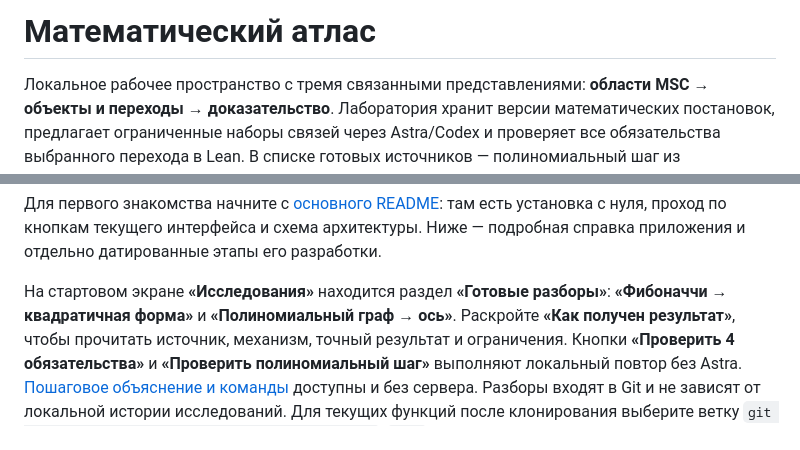
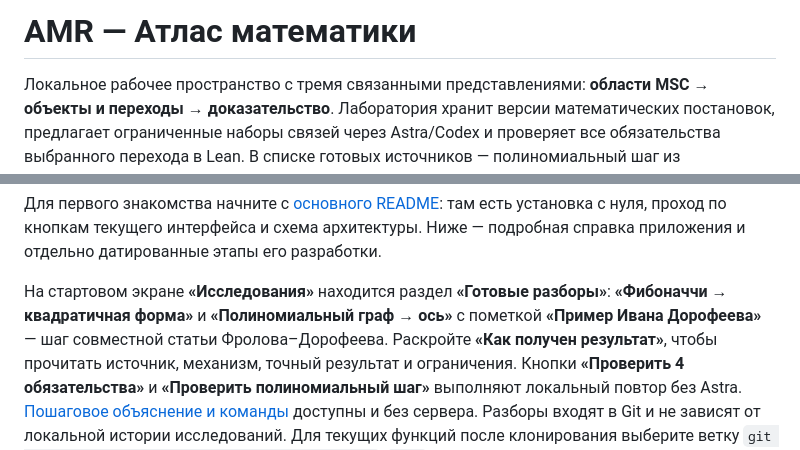
Before and after one commit to Medrov/astra-math-research, a Markdown page: apps/msc-lean-atlas/README.md, 2 parts joined by grey strips. GitHub-like rendering.

Commit message:
Brand the atlas as AMR and align showcase cards

```diff
--- a/apps/msc-lean-atlas/README.md
+++ b/apps/msc-lean-atlas/README.md
@@ -1,4 +1,4 @@
-# Математический атлас
+# AMR — Атлас математики
 
 Локальное рабочее пространство с тремя связанными представлениями:
 **области MSC → объекты и переходы → доказательство**.
@@ -21,7 +21,8 @@
 Ниже — подробная справка приложения и отдельно датированные этапы его разработки.
 
 На стартовом экране **«Исследования»** находится раздел **«Готовые разборы»**:
-**«Фибоначчи → квадратичная форма»** и **«Полиномиальный граф → ось»**.
+**«Фибоначчи → квадратичная форма»** и **«Полиномиальный граф → ось»**
+с пометкой **«Пример Ивана Дорофеева»** — шаг совместной статьи Фролова–Дорофеева.
 Раскройте **«Как получен результат»**, чтобы прочитать источник, механизм,
 точный результат и ограничения. Кнопки **«Проверить 4 обязательства»** и
 **«Проверить полиномиальный шаг»** выполняют локальный повтор без Astra.
```
Also changed, not shown: README.md (+3 -3 lines), apps/msc-lean-atlas/RELEASE_NOTES.md (+3 -0 lines), docs/screenshots/amr-ready-walkthroughs.jpg (added), 4 other files.
